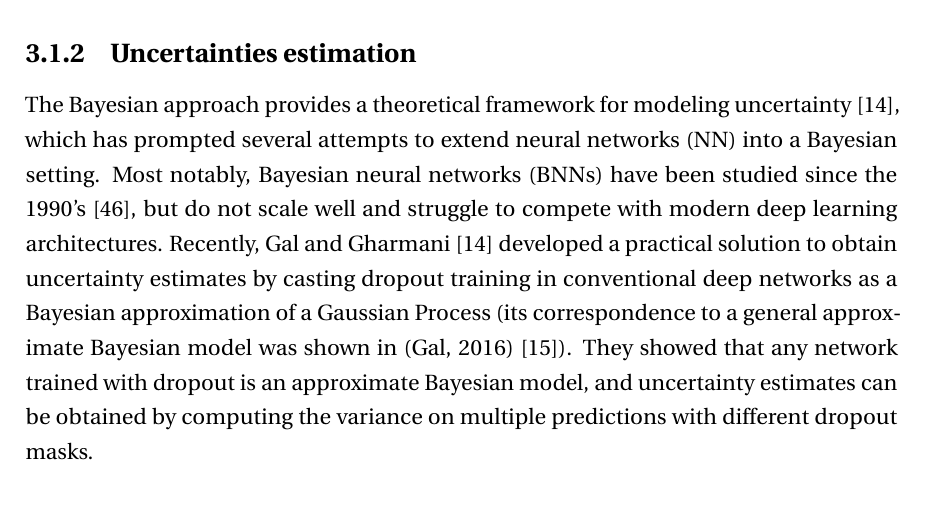
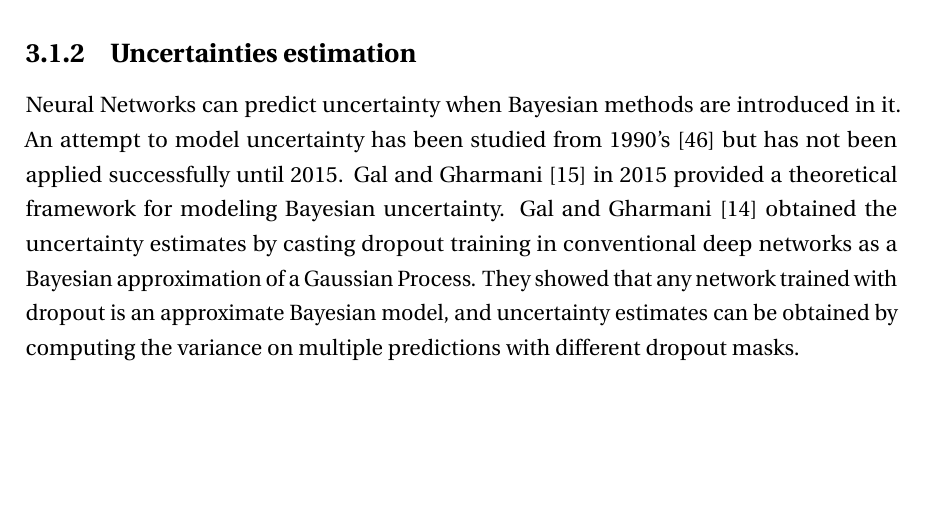
Before and after one commit to kumar-shridhar/Master-Thesis-BayesianCNN, a LaTeX thesis (thesis.tex, which reads Chapter3/chapter3.tex): part of page 29 of 66, cut so that both start at the same text, the shorter picture padded with empty space. Compiled offline with pdfLaTeX.

Commit message:
Related work done

```diff
--- a/Chapter3/chapter3.tex
+++ b/Chapter3/chapter3.tex
@@ -48,13 +48,7 @@ A more scalable solution based on expectation propagation was proposed by Soudry
 
 \subsection{Uncertainties estimation}
 
-The Bayesian approach provides a theoretical framework for modeling uncertainty \cite{gal2015bayesian}, which has prompted several attempts to extend neural networks (NN) into a Bayesian setting. Most notably, Bayesian neural networks (BNNs) have been studied since the 1990’s \cite{neal2012bayesian}, but do not scale well and struggle to compete with modern deep learning architectures. Recently, Gal and Gharmani \cite{gal2015bayesian} developed a practical solution to obtain
-uncertainty estimates by casting dropout training in conventional
-deep networks as a Bayesian approximation of a
-Gaussian Process (its correspondence to a general approximate
-Bayesian model was shown in (Gal, 2016) \cite{Gal2015Dropout}). They
-showed that any network trained with dropout is an approximate
-Bayesian model, and uncertainty estimates can be obtained by computing the variance on multiple predictions with different dropout masks.
+Neural Networks can predict uncertainty when Bayesian methods are introduced in it. An attempt to model uncertainty has been studied from 1990's \cite{neal2012bayesian} but has not been applied successfully until 2015. Gal and Gharmani \cite{Gal2015Dropout} in 2015 provided a theoretical framework for modeling Bayesian uncertainty. Gal and Gharmani \cite{gal2015bayesian} obtained the uncertainty estimates by casting dropout training in conventional deep networks as a Bayesian approximation of a Gaussian Process. They showed that any network trained with dropout is an approximate Bayesian model, and uncertainty estimates can be obtained by computing the variance on multiple predictions with different dropout masks.
 
 \subsection{Model Pruning}
 
```
